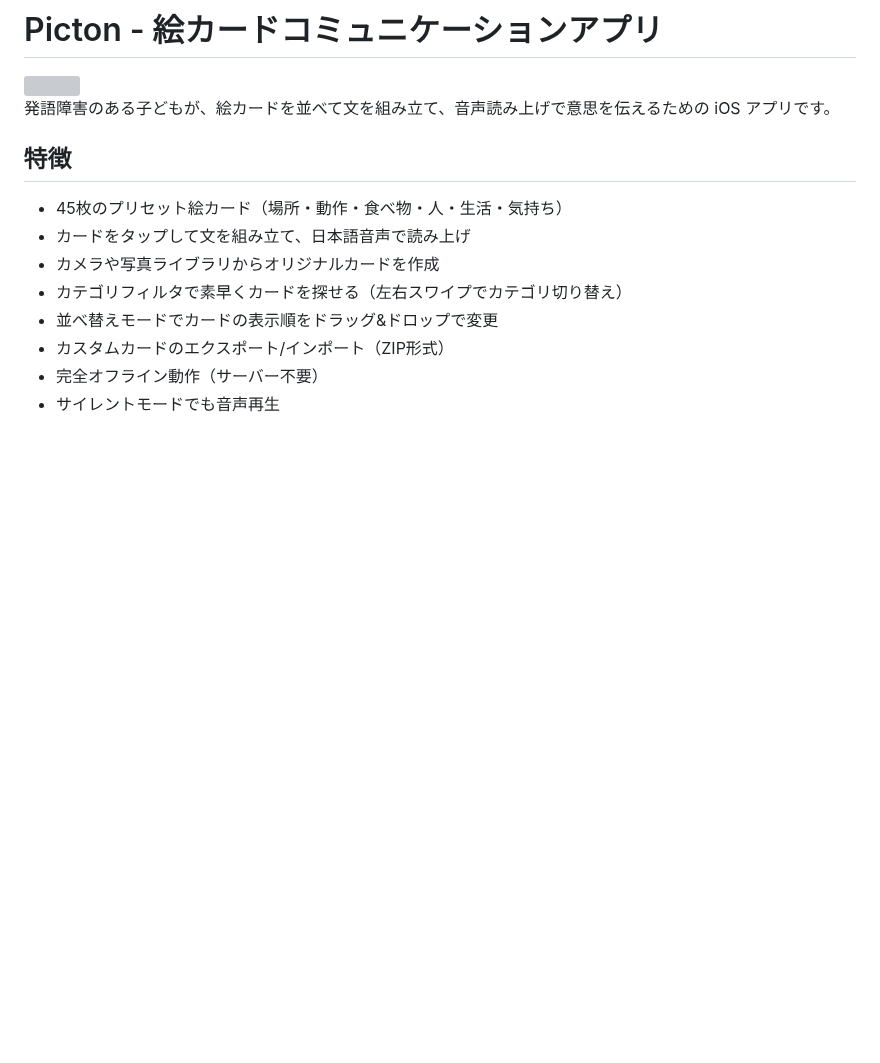
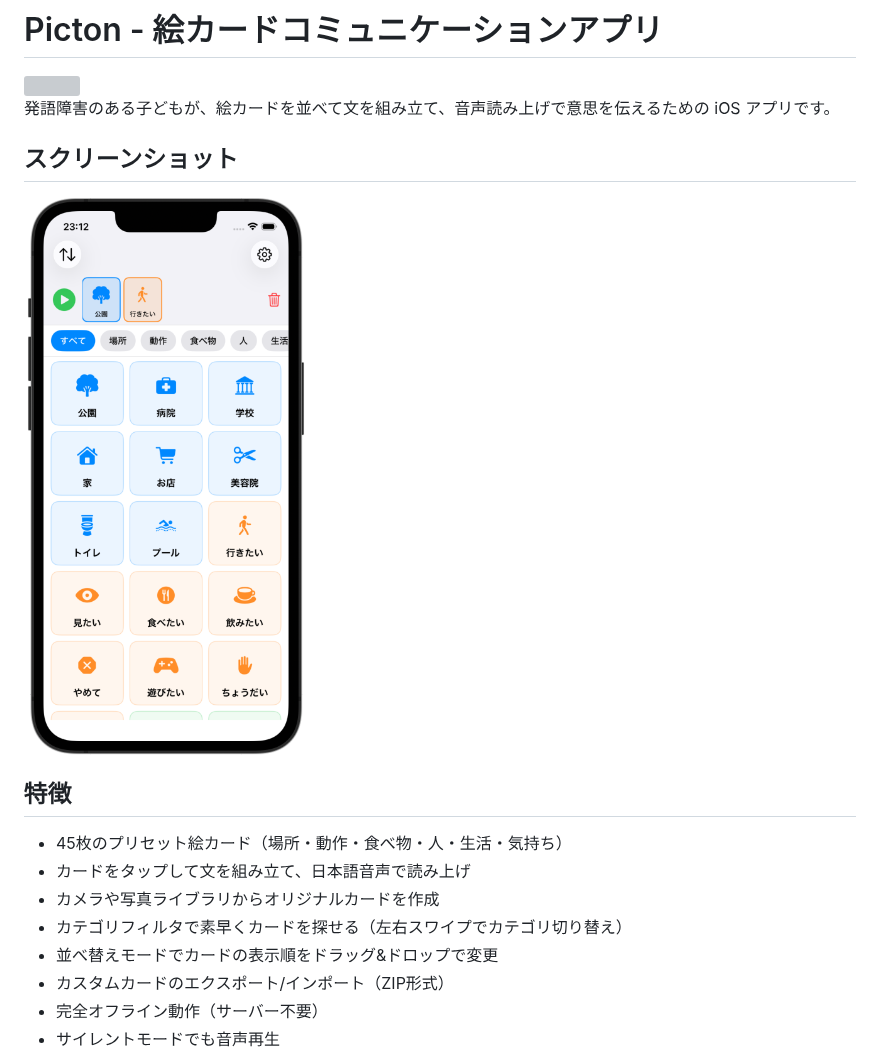
Before and after one commit to yteraoka/picton, a Markdown page: README.md, the part around the change. Drawn GitHub-style; pictures changed too: docs/images/screenshot-1.png (added); blank space fills up the shorter version; grey boxes are pictures that could not be loaded.

Commit message:
README.mdにスクリーンショットを追加
Co-Authored-By: Claude Opus 4.6 <noreply@anthropic.com>

```diff
--- a/README.md
+++ b/README.md
@@ -3,6 +3,10 @@
 <img src="Picton/Assets.xcassets/AppIcon.appiconset/picton.png" width="300">
 
 発語障害のある子どもが、絵カードを並べて文を組み立て、音声読み上げで意思を伝えるための iOS アプリです。
+
+## スクリーンショット
+
+<img src="docs/images/screenshot-1.png" width="300">
 
 ## 特徴
 
```
